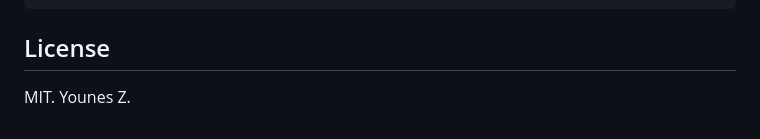
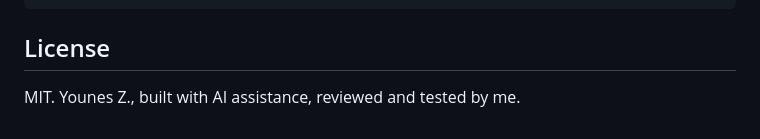
Before and after one commit to Rezarys/kobobridge, a Markdown page: README.md, the part around the change. Drawn GitHub-style.

Commit message:
Declare AI assistance in the README license line

```diff
--- a/README.md
+++ b/README.md
@@ -130,4 +130,4 @@ pytest
 
 ## License
 
-MIT. Younes Z.
+MIT. Younes Z., built with AI assistance, reviewed and tested by me.
```
